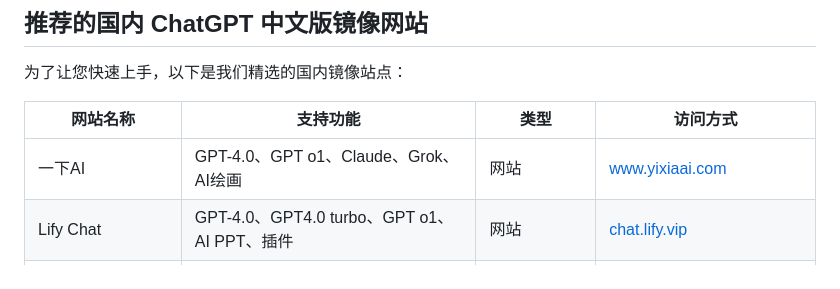
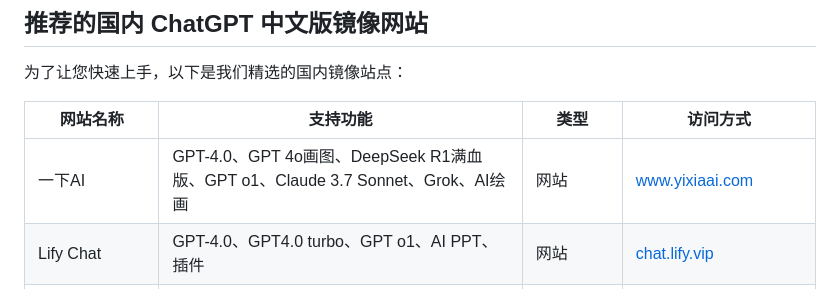
Before and after one commit to chatgpt-zh/chinese-chatgpt-guide, a Markdown page: README.md, the part around one of its changes. Rendered like a GitHub page.

```diff
--- a/README.md
+++ b/README.md
@@ -23,7 +23,7 @@
 
 | 网站名称               | 支持功能                                 | 类型      | 访问方式                                                                                                      |
 |------------------------|------------------------------------------|----------|----------------------------------------------------------------------------------------------------------------|
-| 一下AI                 | GPT-4.0、GPT o1、Claude、Grok、AI绘画                   | 网站      | [www.yixiaai.com](http://www.yixiaai.com)                                                                     |
+| 一下AI                 | GPT-4.0、GPT 4o画图、DeepSeek R1满血版、GPT o1、Claude 3.7 Sonnet、Grok、AI绘画                   | 网站      | [www.yixiaai.com](http://www.yixiaai.com)                                                                     |
 | Lify Chat              | GPT-4.0、GPT4.0 turbo、GPT o1、AI PPT、插件 | 网站      | [chat.lify.vip](http://chat.lify.vip)                                                                          |
 | ChatGPT For Desktop    | GPT 全系列模型                           | 电脑客户端 | [ChatGPT For Desktop 下载链接](http://chatknow.lify.vip/software/AI智慧岛_1.0.0_x64_zh-CN.msi)                  |
 | ChatGPT for Edge       | Edge 浏览器插件，全系列模型              | Edge浏览器插件 | [Microsoft Edge 插件下载](https://microsoftedge.microsoft.com/addons/detail/chatgpt中文版（中文界面、对话、写作、绘画）/lmlenkgcieicbnpobkhmpcgmamahahil) |
```
Also changed, not shown: other parts of README.md (+1 -1 lines).
